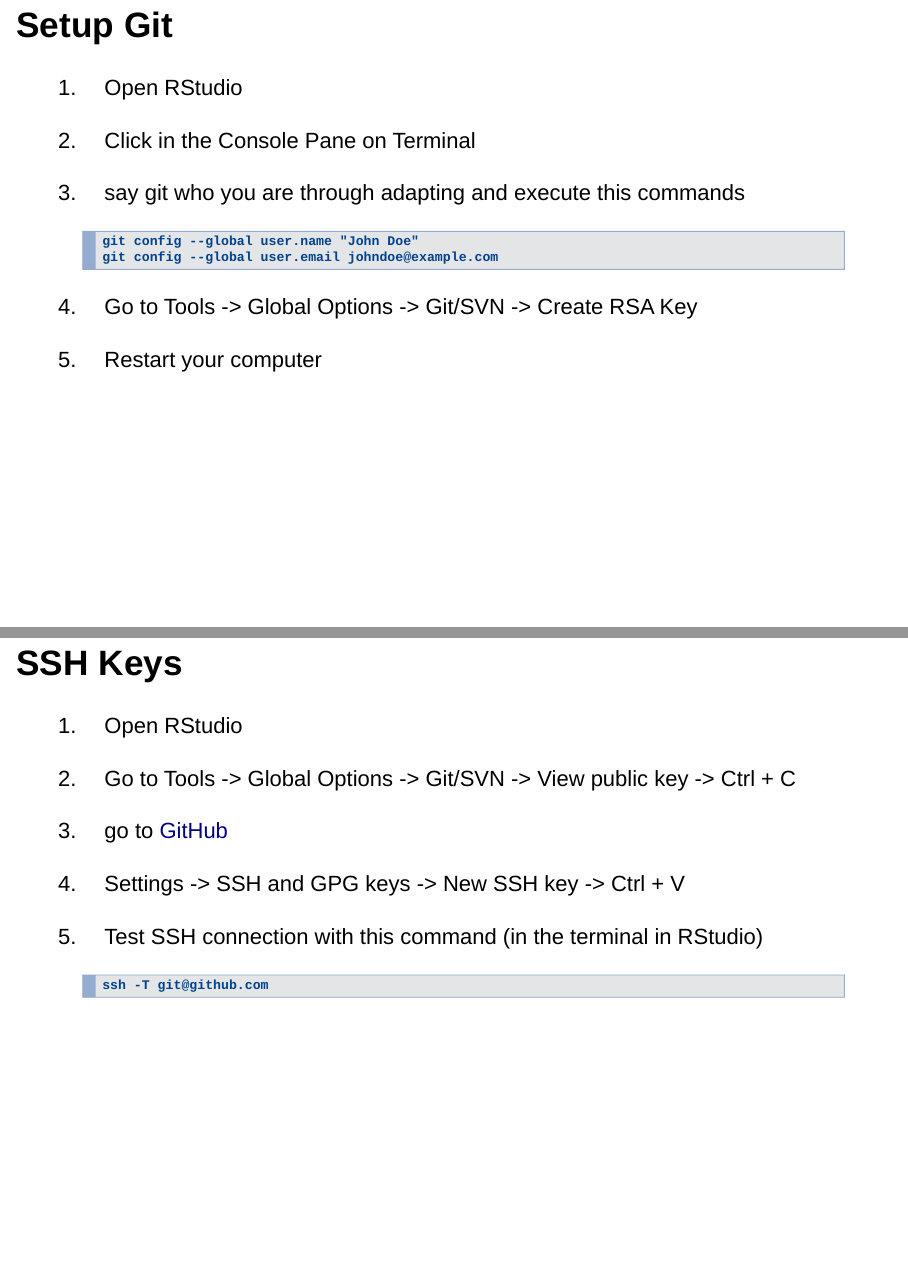
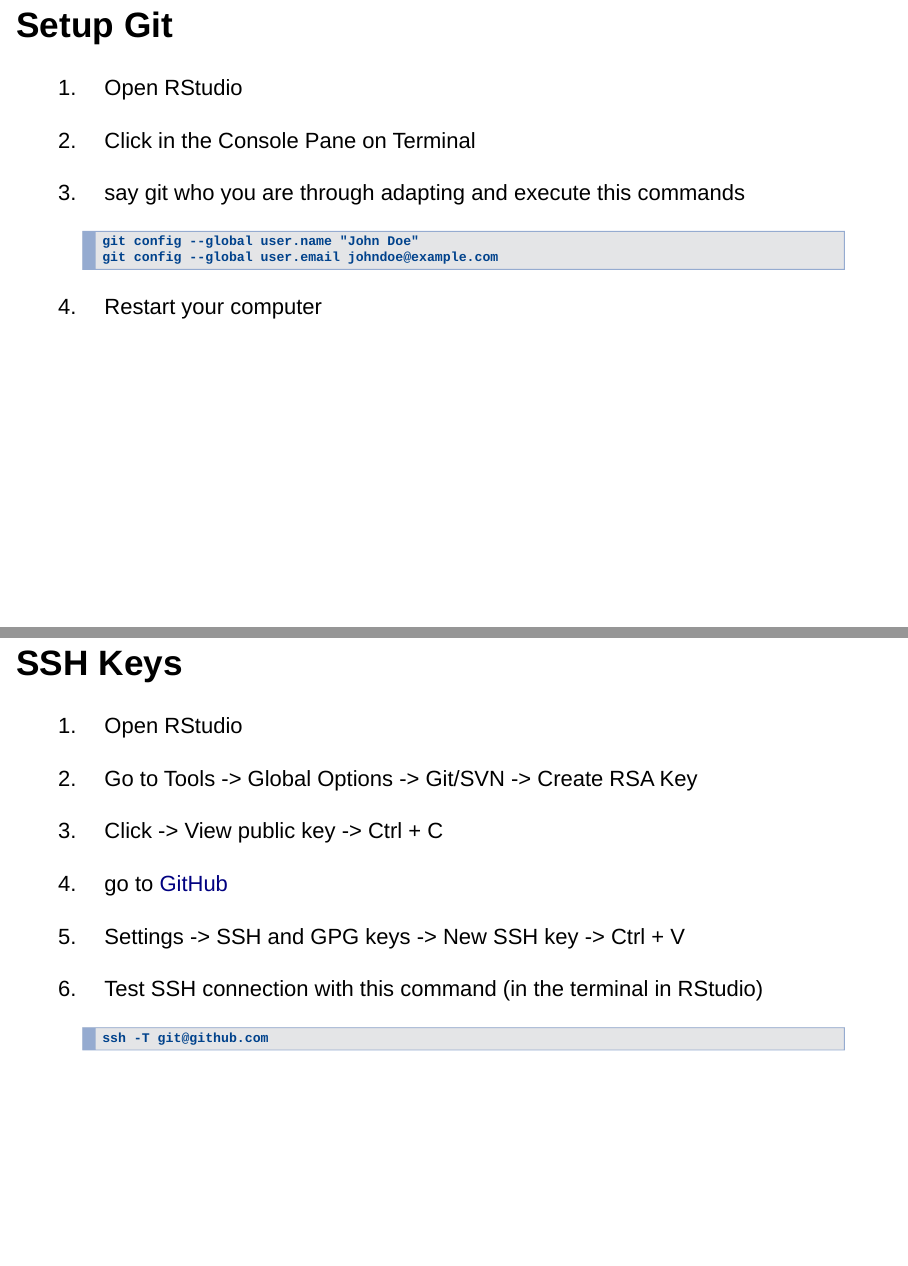
Before and after one commit to aaronpeikert/workshop-reproducible-research, an R Markdown document (presentation.Rmd): pages 6 and 8 of 12, joined at a grey line. Rendered offline with R 4.5, knitr and Pandoc, with nearby package versions; drawn as Slidy slides in place of the format the file asks for.

Commit message:
switch order of key generation

````diff
--- a/presentation.Rmd
+++ b/presentation.Rmd
@@ -39,7 +39,6 @@ output: ioslides_presentation
     git config --global user.email johndoe@example.com
     ```
 
-4. Go to Tools -> Global Options -> Git/SVN -> Create RSA Key
 5. Restart your computer
 
 ## Account GitHub
@@ -54,7 +53,8 @@ output: ioslides_presentation
 ## SSH Keys
 
 1. Open RStudio
-2. Go to Tools -> Global Options -> Git/SVN -> View public key -> Ctrl + C
+4. Go to Tools -> Global Options -> Git/SVN -> Create RSA Key
+2. Click -> View public key -> Ctrl + C
 3. go to [GitHub](https://github.com/)
 4. Settings -> SSH and GPG keys -> New SSH key -> Ctrl + V
 5. Test SSH connection with this command (in the terminal in RStudio)
````
